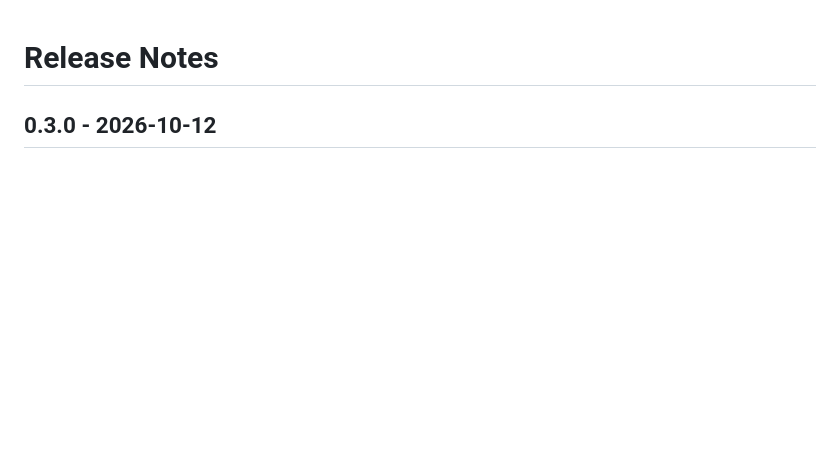
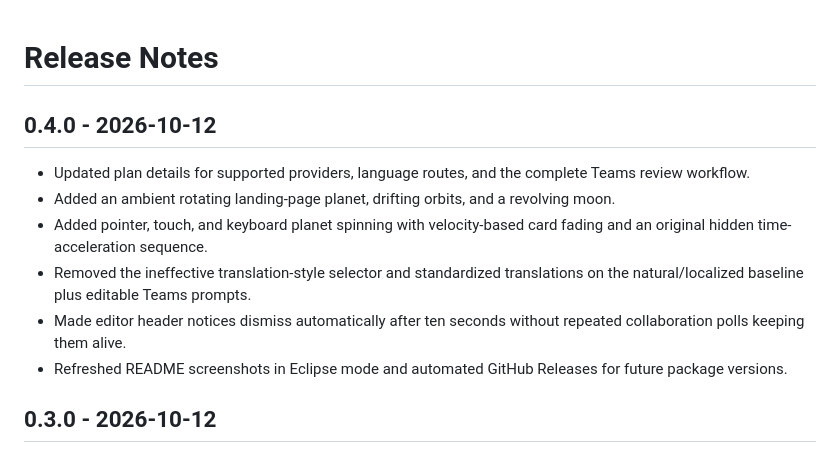
Before and after one commit to eye9444/Dusk-Translate, a Markdown page: docs/RELEASE-NOTES.md, the part around the change. Rendered like a GitHub page; blank space fills up the shorter version.

```diff
--- a/docs/RELEASE-NOTES.md
+++ b/docs/RELEASE-NOTES.md
@@ -1,4 +1,13 @@
 # Release Notes
+
+## 0.4.0 - 2026-10-12
+
+- Updated plan details for supported providers, language routes, and the complete Teams review workflow.
+- Added an ambient rotating landing-page planet, drifting orbits, and a revolving moon.
+- Added pointer, touch, and keyboard planet spinning with velocity-based card fading and an original hidden time-acceleration sequence.
+- Removed the ineffective translation-style selector and standardized translations on the natural/localized baseline plus editable Teams prompts.
+- Made editor header notices dismiss automatically after ten seconds without repeated collaboration polls keeping them alive.
+- Refreshed README screenshots in Eclipse mode and automated GitHub Releases for future package versions.
 
 ## 0.3.0 - 2026-10-12
 
```
Also changed, not shown: README.md (+13 -3 lines), docs/screenshots/welcome-desktop.png, 13 other files.
